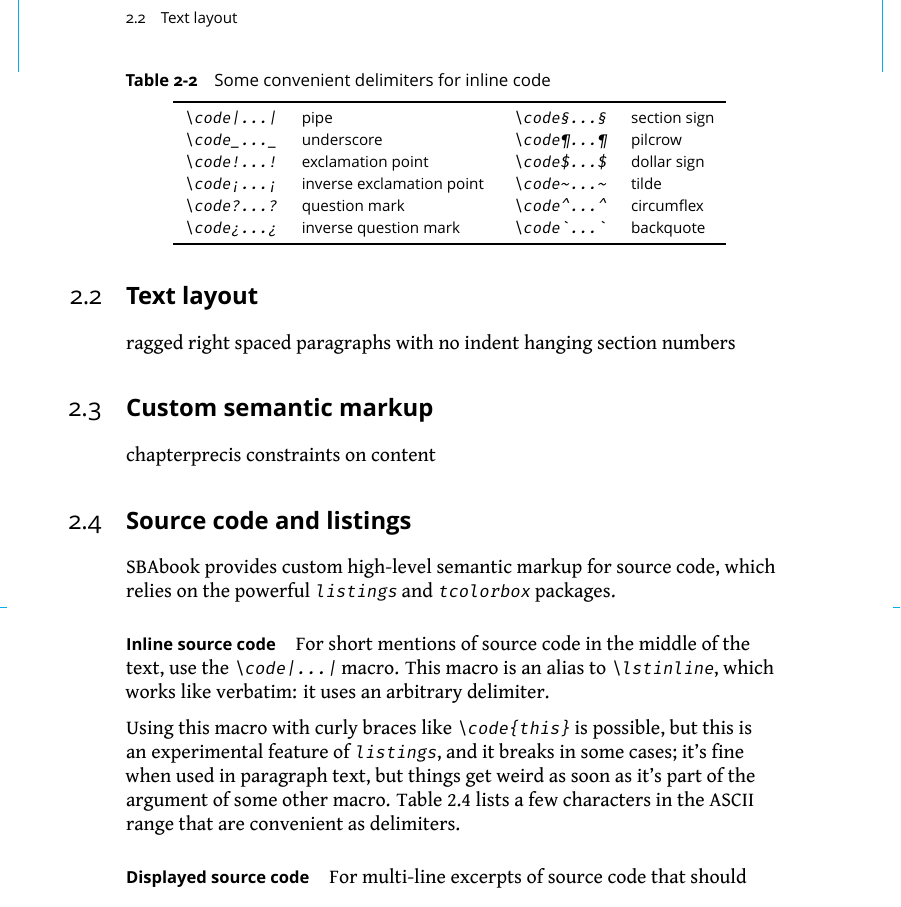
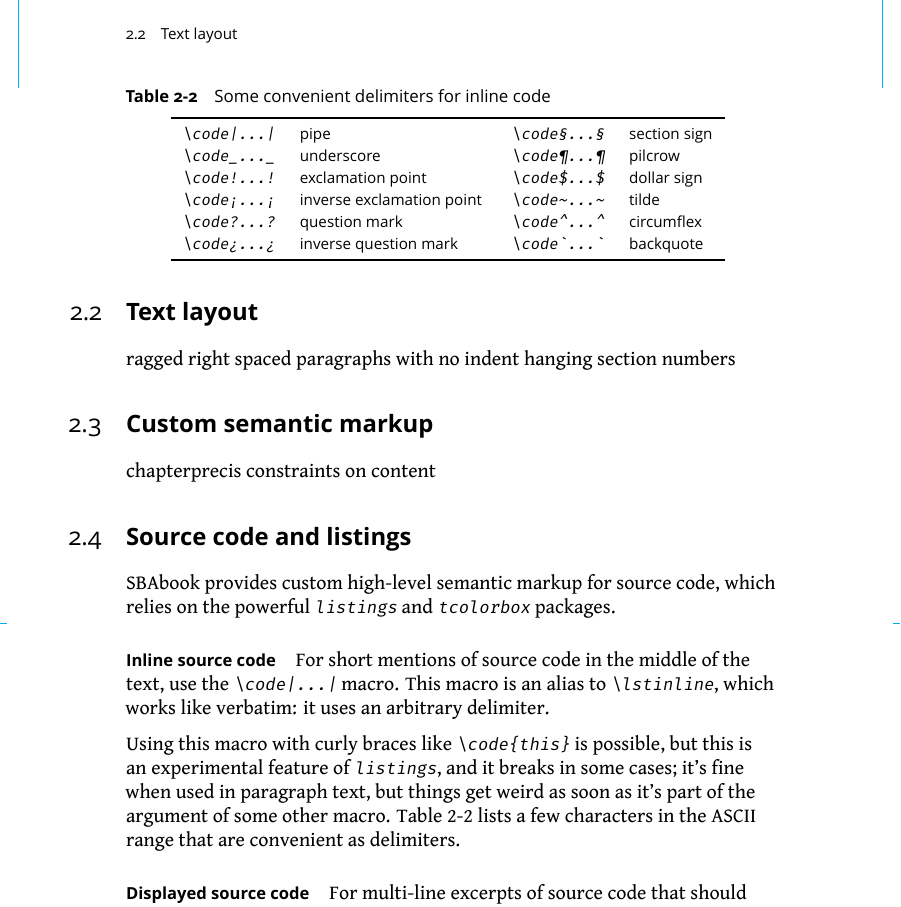
Before and after one commit to cdlm/sbabook, a LaTeX book (sbabook.tex): part of page 11 of 12, cut so that both start at the same text. Compiled offline with XeLaTeX.

Commit message:
Fix table cross-referencing
\label needs to be declared AFTER \caption…

```diff
--- a/sbabook.tex
+++ b/sbabook.tex
@@ -260,7 +260,7 @@ the argument of some other macro.
 Table~\ref{tab:codeDelims} lists a few characters in the ASCII range that are
 convenient as delimiters.
 
-\begin{table}\label{tab:codeDelims}
+\begin{table}
   \caption{Some convenient delimiters for inline code}
   \begin{tabular}{ll@{\qquad}ll}
     \toprule
@@ -272,6 +272,7 @@ convenient as delimiters.
     \code?\code¿...¿? & inverse question mark     & \code^\code`...`^ & backquote    \\
     \bottomrule
   \end{tabular}
+  \label{tab:codeDelims}
 \end{table}
 
 
```
